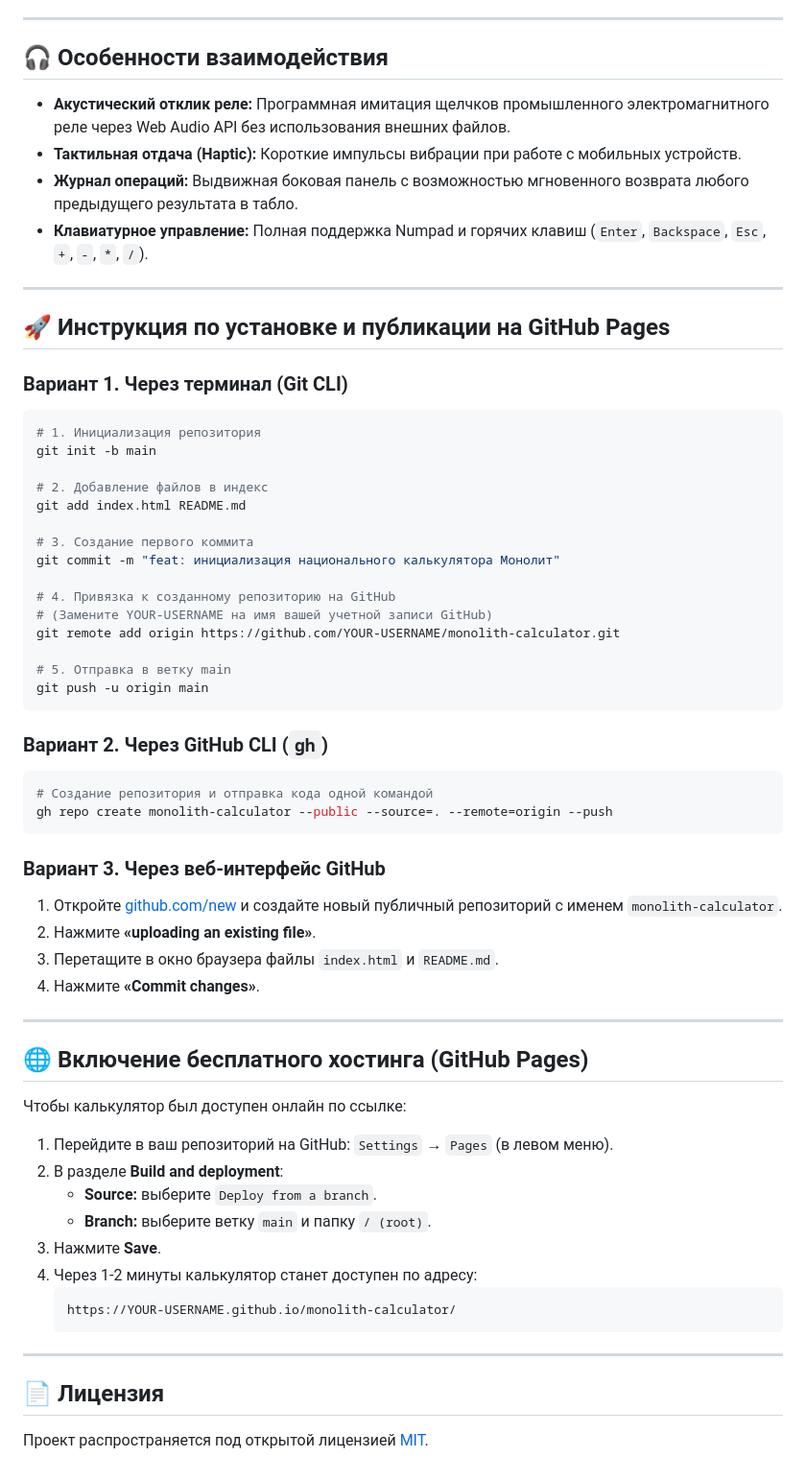
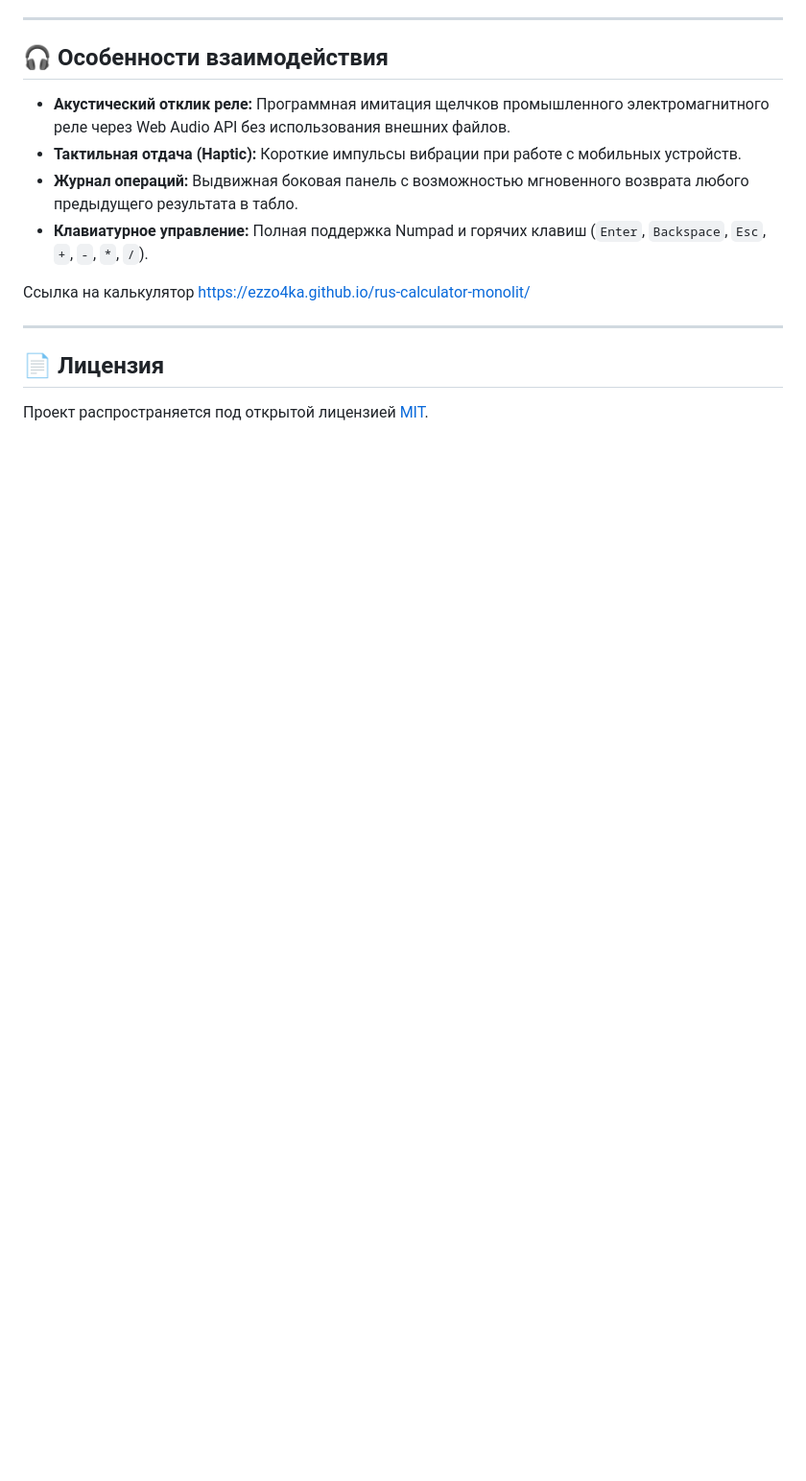
Before and after one commit to EzzO4ka/rus-calculator-monolit, a Markdown page: README.md, the part around the change. Shown at 96% size. Rendered like a GitHub page; blank space fills up the shorter version.

````diff
--- a/README.md
+++ b/README.md
@@ -47,59 +47,7 @@
 - **Журнал операций:** Выдвижная боковая панель с возможностью мгновенного возврата любого предыдущего результата в табло.
 - **Клавиатурное управление:** Полная поддержка Numpad и горячих клавиш (`Enter`, `Backspace`, `Esc`, `+`, `-`, `*`, `/`).
 
----
-
-## 🚀 Инструкция по установке и публикации на GitHub Pages
-
-### Вариант 1. Через терминал (Git CLI)
-
-```bash
-# 1. Инициализация репозитория
-git init -b main
-
-# 2. Добавление файлов в индекс
-git add index.html README.md
-
-# 3. Создание первого коммита
-git commit -m "feat: инициализация национального калькулятора Монолит"
-
-# 4. Привязка к созданному репозиторию на GitHub
-# (Замените YOUR-USERNAME на имя вашей учетной записи GitHub)
-git remote add origin https://github.com/YOUR-USERNAME/monolith-calculator.git
-
-# 5. Отправка в ветку main
-git push -u origin main
-```
-
-### Вариант 2. Через GitHub CLI (`gh`)
-
-```bash
-# Создание репозитория и отправка кода одной командой
-gh repo create monolith-calculator --public --source=. --remote=origin --push
-```
-
-### Вариант 3. Через веб-интерфейс GitHub
-
-1. Откройте [github.com/new](https://github.com/new) и создайте новый публичный репозиторий с именем `monolith-calculator`.
-2. Нажмите **«uploading an existing file»**.
-3. Перетащите в окно браузера файлы `index.html` и `README.md`.
-4. Нажмите **«Commit changes»**.
-
----
-
-## 🌐 Включение бесплатного хостинга (GitHub Pages)
-
-Чтобы калькулятор был доступен онлайн по ссылке:
-
-1. Перейдите в ваш репозиторий на GitHub: `Settings` → `Pages` (в левом меню).
-2. В разделе **Build and deployment**:
-   - **Source:** выберите `Deploy from a branch`.
-   - **Branch:** выберите ветку `main` и папку `/ (root)`.
-3. Нажмите **Save**.
-4. Через 1-2 минуты калькулятор станет доступен по адресу:
-   ```
-   https://YOUR-USERNAME.github.io/monolith-calculator/
-   ```
+Ссылка на калькулятор https://ezzo4ka.github.io/rus-calculator-monolit/
 
 ---
 
````
